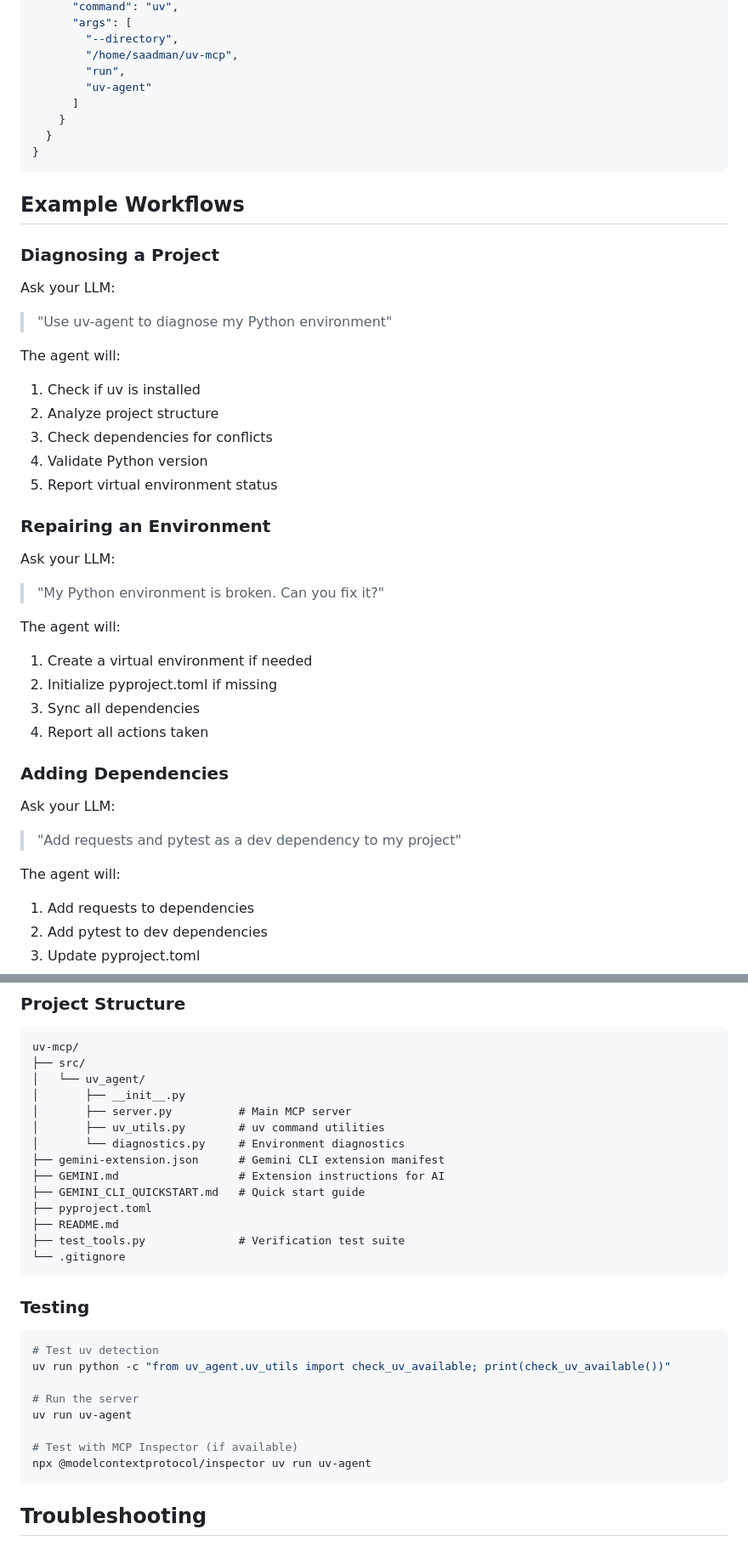
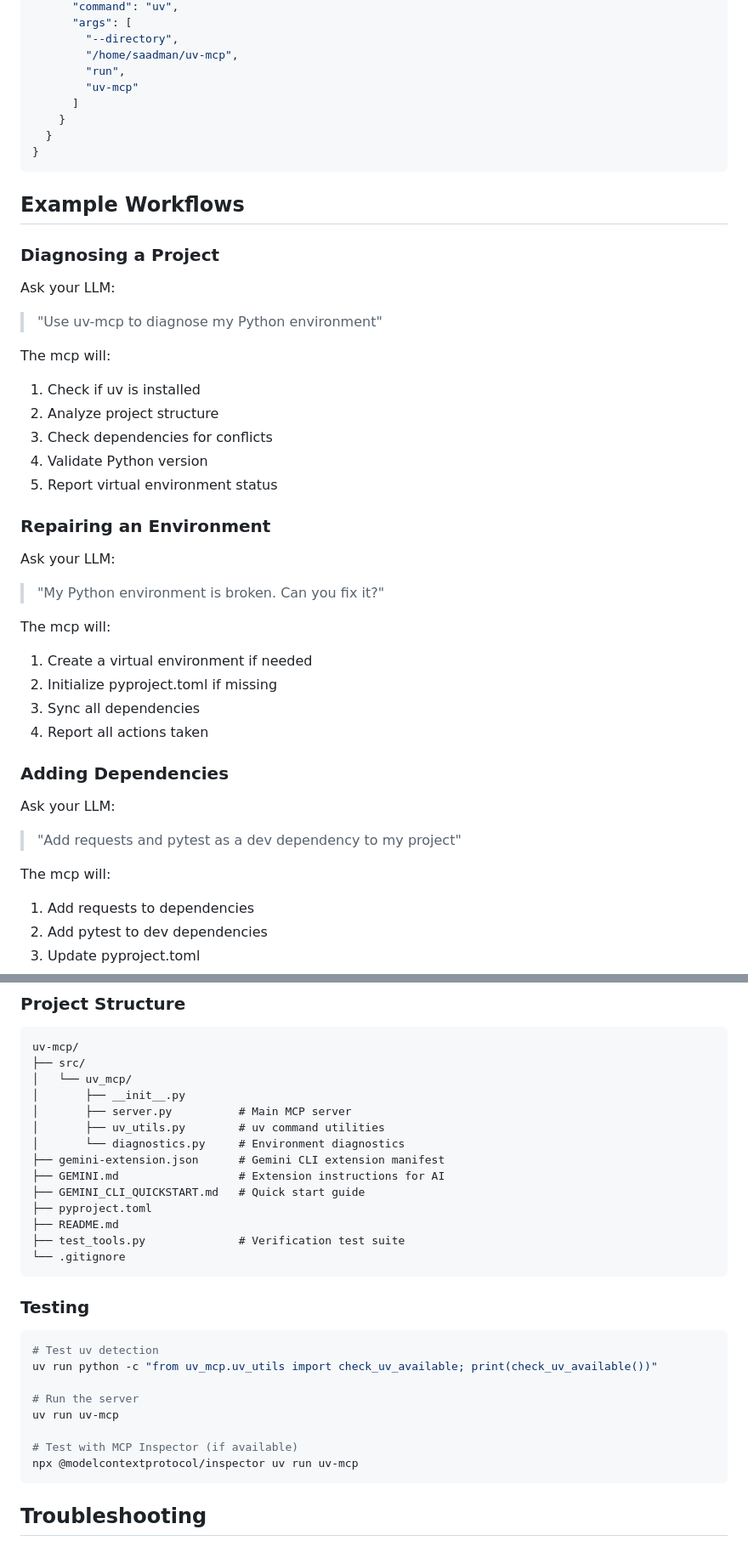
Before and after one commit to saadmanrafat/uv-mcp, a Markdown page: README.md, 2 parts joined by grey strips. Shown at 85% size. GitHub-like rendering.

````diff
--- a/README.md
+++ b/README.md
@@ -148,7 +148,7 @@ If you prefer manual configuration, add this to your Gemini settings:
         "--directory",
         "/home/saadman/uv-mcp",
         "run",
-        "uv-agent"
+        "uv-mcp"
       ]
     }
   }
@@ -160,9 +160,9 @@ If you prefer manual configuration, add this to your Gemini settings:
 ### Diagnosing a Project
 
 Ask your LLM:
-> "Use uv-agent to diagnose my Python environment"
+> "Use uv-mcp to diagnose my Python environment"
 
-The agent will:
+The mcp will:
 1. Check if uv is installed
 2. Analyze project structure
 3. Check dependencies for conflicts
@@ -174,7 +174,7 @@ The agent will:
 Ask your LLM:
 > "My Python environment is broken. Can you fix it?"
 
-The agent will:
+The mcp will:
 1. Create a virtual environment if needed
 2. Initialize pyproject.toml if missing
 3. Sync all dependencies
@@ -185,7 +185,7 @@ The agent will:
 Ask your LLM:
 > "Add requests and pytest as a dev dependency to my project"
 
-The agent will:
+The mcp will:
 1. Add requests to dependencies
 2. Add pytest to dev dependencies
 3. Update pyproject.toml
@@ -240,7 +240,7 @@ Returns installation instructions for all platforms.
 ```
 uv-mcp/
 ├── src/
-│   └── uv_agent/
+│   └── uv_mcp/
 │       ├── __init__.py
 │       ├── server.py          # Main MCP server
 │       ├── uv_utils.py        # uv command utilities
@@ -258,13 +258,13 @@ uv-mcp/
 
 ```bash
 # Test uv detection
-uv run python -c "from uv_agent.uv_utils import check_uv_available; print(check_uv_available())"
+uv run python -c "from uv_mcp.uv_utils import check_uv_available; print(check_uv_available())"
 
 # Run the server
-uv run uv-agent
+uv run uv-mcp
 
 # Test with MCP Inspector (if available)
-npx @modelcontextprotocol/inspector uv run uv-agent
+npx @modelcontextprotocol/inspector uv run uv-mcp
 ```
 
 ## Troubleshooting
````
Also changed, not shown: other parts of README.md (+16 -16 lines).
